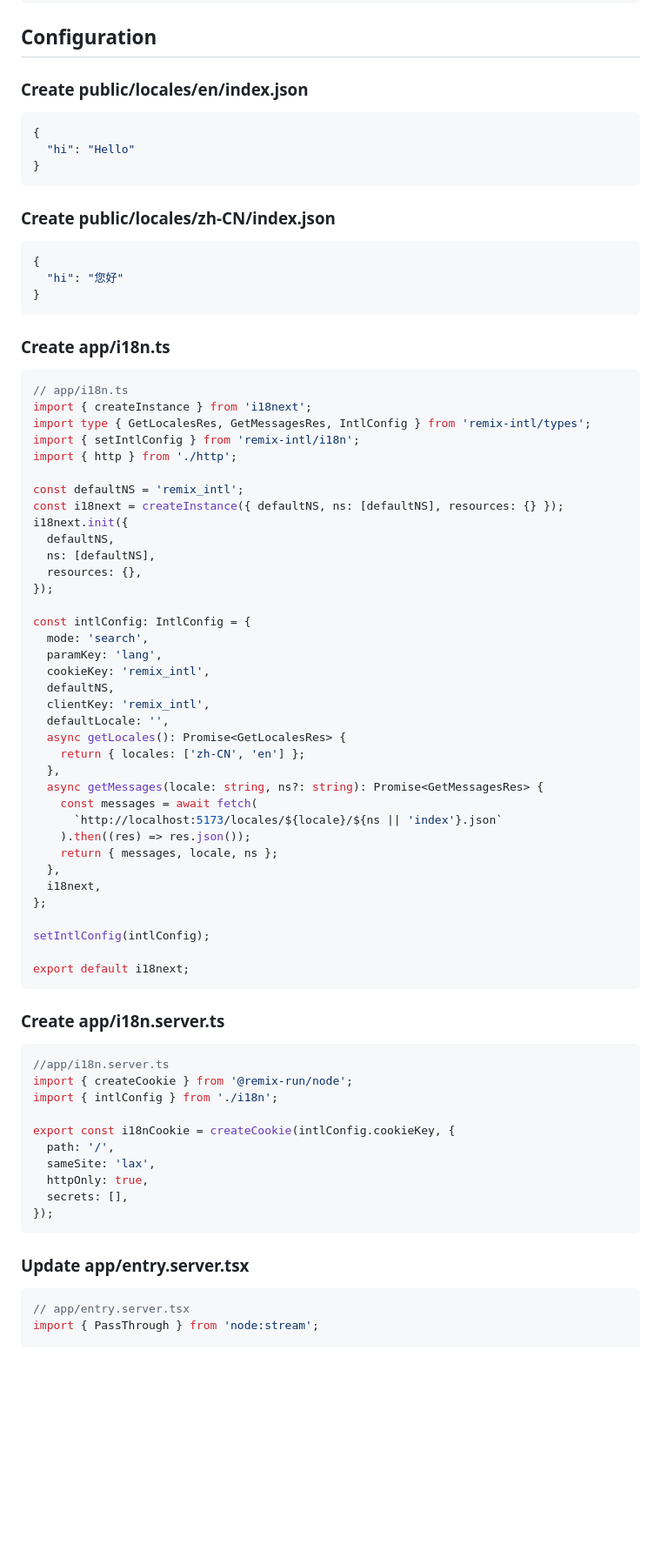
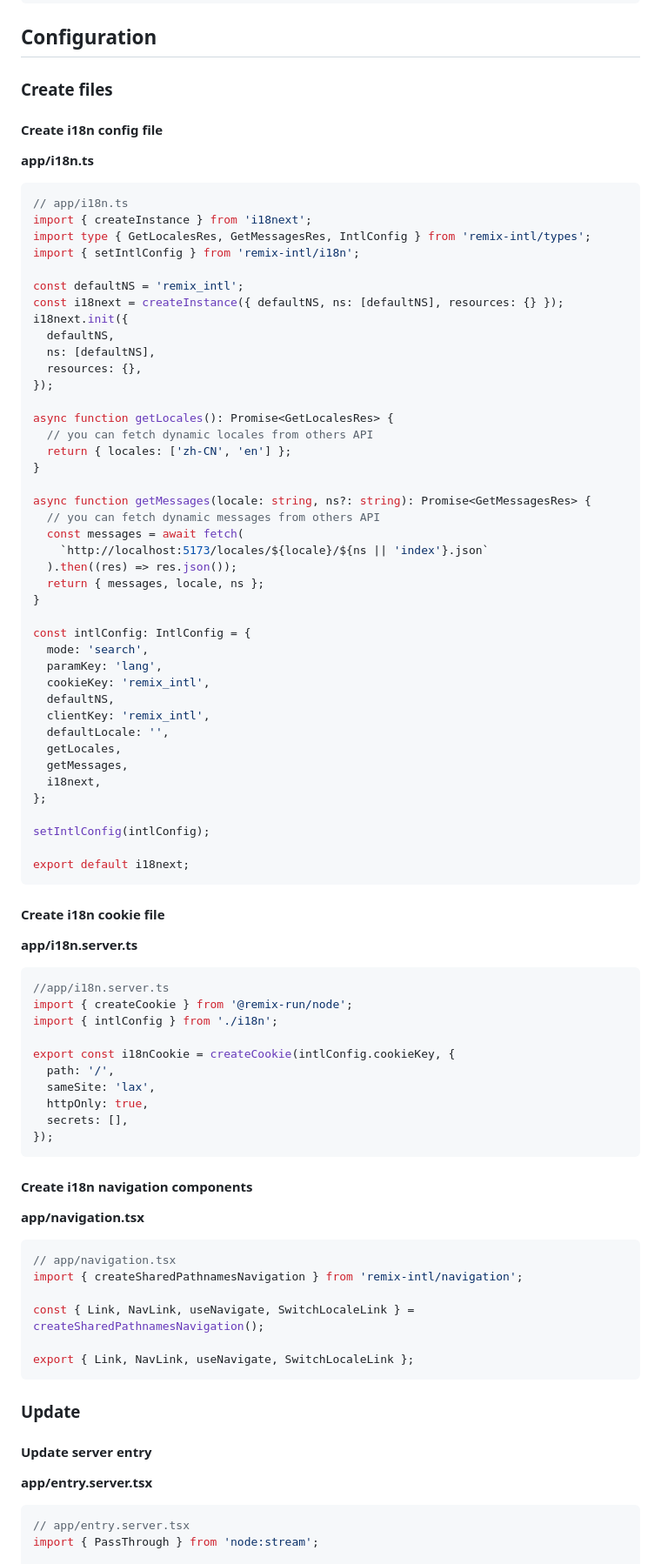
Before and after one commit to suhaotian/remix-intl, a Markdown page: remix-intl/README.md, the part around the change printed below. Shown: that part at 87% size. GitHub-like rendering; blank space fills up the shorter version.

````diff
--- a/remix-intl/README.md
+++ b/remix-intl/README.md
@@ -92,30 +102,17 @@ yarn add remix-intl i18next
 
 ## Configuration
 
-### Create **public/locales/en/index.json**
+### Create files
 
-```json
-{
-  "hi": "Hello"
-}
-```
+#### Create i18n config file
 
-### Create **public/locales/zh-CN/index.json**
-
-```json
-{
-  "hi": "您好"
-}
-```
-
-### Create **app/i18n.ts**
+**app/i18n.ts**
 
 ```ts
 // app/i18n.ts
 import { createInstance } from 'i18next';
 import type { GetLocalesRes, GetMessagesRes, IntlConfig } from 'remix-intl/types';
 import { setIntlConfig } from 'remix-intl/i18n';
-import { http } from './http';
 
 const defaultNS = 'remix_intl';
 const i18next = createInstance({ defaultNS, ns: [defaultNS], resources: {} });
@@ -125,6 +122,19 @@ i18next.init({
   resources: {},
 });
 
+async function getLocales(): Promise<GetLocalesRes> {
+  // you can fetch dynamic locales from others API
+  return { locales: ['zh-CN', 'en'] };
+}
+
+async function getMessages(locale: string, ns?: string): Promise<GetMessagesRes> {
+  // you can fetch dynamic messages from others API
+  const messages = await fetch(
+    `http://localhost:5173/locales/${locale}/${ns || 'index'}.json`
+  ).then((res) => res.json());
+  return { messages, locale, ns };
+}
+
 const intlConfig: IntlConfig = {
   mode: 'search',
   paramKey: 'lang',
@@ -132,15 +142,8 @@ const intlConfig: IntlConfig = {
   defaultNS,
   clientKey: 'remix_intl',
   defaultLocale: '',
-  async getLocales(): Promise<GetLocalesRes> {
-    return { locales: ['zh-CN', 'en'] };
-  },
-  async getMessages(locale: string, ns?: string): Promise<GetMessagesRes> {
-    const messages = await fetch(
-      `http://localhost:5173/locales/${locale}/${ns || 'index'}.json`
-    ).then((res) => res.json());
-    return { messages, locale, ns };
-  },
+  getLocales,
+  getMessages,
   i18next,
 };
 
@@ -149,7 +152,9 @@ setIntlConfig(intlConfig);
 export default i18next;
 ```
 
-### Create **app/i18n.server.ts**
+#### Create i18n cookie file
+
+**app/i18n.server.ts**
 
 ```ts
 //app/i18n.server.ts
@@ -164,7 +169,24 @@ export const i18nCookie = createCookie(intlConfig.cookieKey, {
 });
 ```
 
-### Update **app/entry.server.tsx**
+#### Create i18n navigation components
+
+**app/navigation.tsx**
+
+```tsx
+// app/navigation.tsx
+import { createSharedPathnamesNavigation } from 'remix-intl/navigation';
+
+const { Link, NavLink, useNavigate, SwitchLocaleLink } = createSharedPathnamesNavigation();
+
+export { Link, NavLink, useNavigate, SwitchLocaleLink };
+```
+
+### Update
+
+#### Update server entry
+
+**app/entry.server.tsx**
 
 ```tsx
 // app/entry.server.tsx
````
Also changed, not shown: other parts of remix-intl/README.md (+162 -28 lines).
